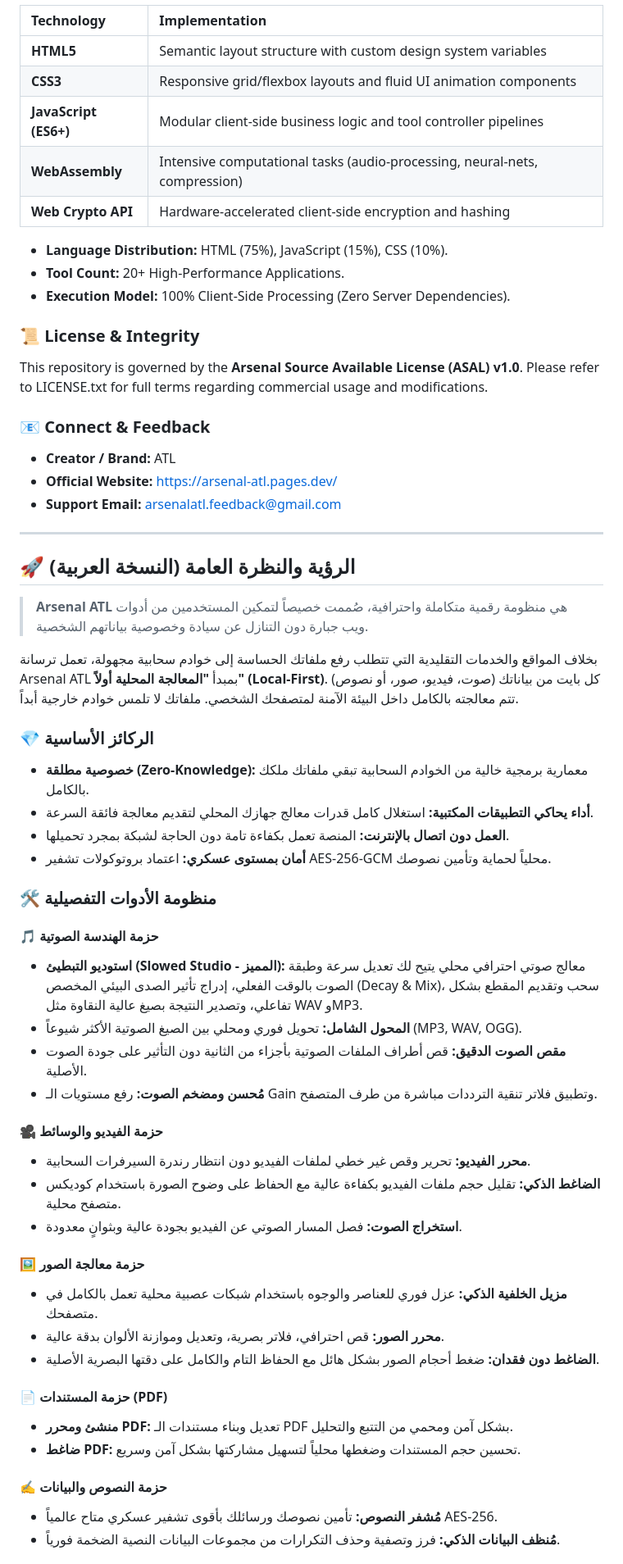
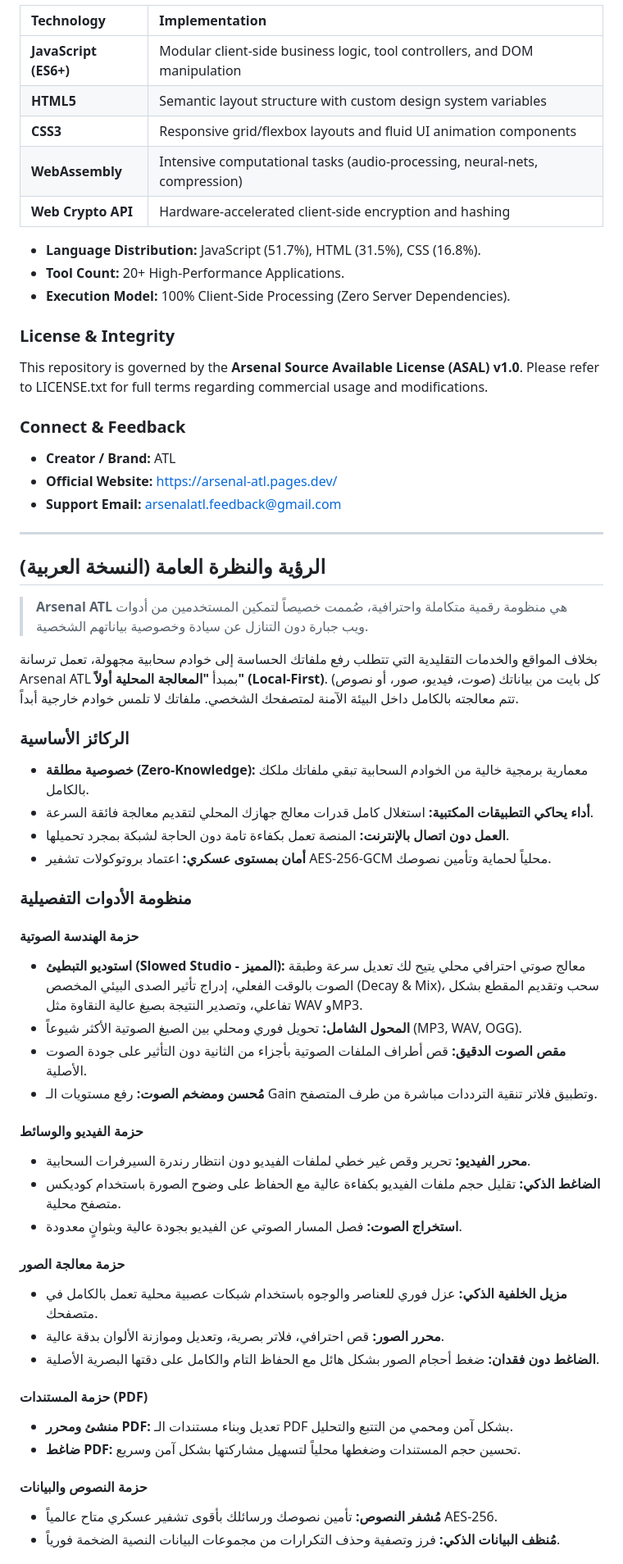
Before and after one commit to craftultra000-png/Arsenal-ATL, a Markdown page: README.md, the part around one of its changes. Shown at 82% size. Rendered like a GitHub page.

```diff
--- a/README.md
+++ b/README.md
@@ -69,20 +69,20 @@ Unlike traditional online services that compromise your privacy by requiring fil
 
 | Technology | Implementation |
 | :--- | :--- |
+| **JavaScript (ES6+)** | Modular client-side business logic, tool controllers, and DOM manipulation |
 | **HTML5** | Semantic layout structure with custom design system variables |
 | **CSS3** | Responsive grid/flexbox layouts and fluid UI animation components |
-| **JavaScript (ES6+)** | Modular client-side business logic and tool controller pipelines |
 | **WebAssembly** | Intensive computational tasks (audio-processing, neural-nets, compression) |
 | **Web Crypto API** | Hardware-accelerated client-side encryption and hashing |
 
-*   **Language Distribution:** HTML (75%), JavaScript (15%), CSS (10%).
+*   **Language Distribution:** JavaScript (51.7%), HTML (31.5%), CSS (16.8%).
 *   **Tool Count:** 20+ High-Performance Applications.
 *   **Execution Model:** 100% Client-Side Processing (Zero Server Dependencies).
 
-### 📜 License & Integrity
+### License & Integrity
 This repository is governed by the **Arsenal Source Available License (ASAL) v1.0**. Please refer to LICENSE.txt for full terms regarding commercial usage and modifications.
 
-### 📧 Connect & Feedback
+### Connect & Feedback
 *   **Creator / Brand:** ATL
 *   **Official Website:** [https://arsenal-atl.pages.dev/](https://arsenal-atl.pages.dev/)
 *   **Support Email:** arsenalatl.feedback@gmail.com
@@ -93,42 +93,42 @@ This repository is governed by the **Arsenal Source Available License (ASAL) v1.
 
 <div id="arabic-version" dir="rtl">
 
-## 🚀 الرؤية والنظرة العامة (النسخة العربية)
+## الرؤية والنظرة العامة (النسخة العربية)
 
 > **Arsenal ATL** هي منظومة رقمية متكاملة واحترافية، صُممت خصيصاً لتمكين المستخدمين من أدوات ويب جبارة دون التنازل عن سيادة وخصوصية بياناتهم الشخصية.
 
 بخلاف المواقع والخدمات التقليدية التي تتطلب رفع ملفاتك الحساسة إلى خوادم سحابية مجهولة، تعمل ترسانة Arsenal ATL بمبدأ **"المعالجة المحلية أولاً" (Local-First)**. كل بايت من بياناتك (صوت، فيديو، صور، أو نصوص) تتم معالجته بالكامل داخل البيئة الآمنة لمتصفحك الشخصي. ملفاتك لا تلمس خوادم خارجية أبداً.
 
-### 💎 الركائز الأساسية
+### الركائز الأساسية
 
 *   **خصوصية مطلقة (Zero-Knowledge):** معمارية برمجية خالية من الخوادم السحابية تبقي ملفاتك ملكك بالكامل.
 *   **أداء يحاكي التطبيقات المكتبية:** استغلال كامل قدرات معالج جهازك المحلي لتقديم معالجة فائقة السرعة.
 *   **العمل دون اتصال بالإنترنت:** المنصة تعمل بكفاءة تامة دون الحاجة لشبكة بمجرد تحميلها.
 *   **أمان بمستوى عسكري:** اعتماد بروتوكولات تشفير AES-256-GCM محلياً لحماية وتأمين نصوصك.
 
-### 🛠️ منظومة الأدوات التفصيلية
+### منظومة الأدوات التفصيلية
 
-#### 🎵 حزمة الهندسة الصوتية
+#### حزمة الهندسة الصوتية
 *   **استوديو التبطيئ (Slowed Studio - المميز):** معالج صوتي احترافي محلي يتيح لك تعديل سرعة وطبقة الصوت بالوقت الفعلي، إدراج تأثير الصدى البيئي المخصص (Decay & Mix)، سحب وتقديم المقطع بشكل تفاعلي، وتصدير النتيجة بصيغ عالية النقاوة مثل WAV وMP3.
 *   **المحول الشامل:** تحويل فوري ومحلي بين الصيغ الصوتية الأكثر شيوعاً (MP3, WAV, OGG).
 *   **مقص الصوت الدقيق:** قص أطراف الملفات الصوتية بأجزاء من الثانية دون التأثير على جودة الصوت الأصلية.
 *   **مُحسن ومضخم الصوت:** رفع مستويات الـ Gain وتطبيق فلاتر تنقية الترددات مباشرة من طرف المتصفح.
 
-#### 🎥 حزمة الفيديو والوسائط
+#### حزمة الفيديو والوسائط
 *   **محرر الفيديو:** تحرير وقص غير خطي لملفات الفيديو دون انتظار رندرة السيرفرات السحابية.
 *   **الضاغط الذكي:** تقليل حجم ملفات الفيديو بكفاءة عالية مع الحفاظ على وضوح الصورة باستخدام كوديكس متصفح محلية.
 *   **استخراج الصوت:** فصل المسار الصوتي عن الفيديو بجودة عالية وبثوانٍ معدودة.
 
-#### 🖼️ حزمة معالجة الصور
+#### حزمة معالجة الصور
 *   **مزيل الخلفية الذكي:** عزل فوري للعناصر والوجوه باستخدام شبكات عصبية محلية تعمل بالكامل في متصفحك.
 *   **محرر الصور:** قص احترافي، فلاتر بصرية، وتعديل وموازنة الألوان بدقة عالية.
 *   **الضاغط دون فقدان:** ضغط أحجام الصور بشكل هائل مع الحفاظ التام والكامل على دقتها البصرية الأصلية.
 
-#### 📄 حزمة المستندات (PDF)
+#### حزمة المستندات (PDF)
 *   **منشئ ومحرر PDF:** تعديل وبناء مستندات الـ PDF بشكل آمن ومحمي من التتبع والتحليل.
 *   **ضاغط PDF:** تحسين حجم المستندات وضغطها محلياً لتسهيل مشاركتها بشكل آمن وسريع.
 
-#### ✍️ حزمة النصوص والبيانات
+#### حزمة النصوص والبيانات
 *   **مُشفر النصوص:** تأمين نصوصك ورسائلك بأقوى تشفير عسكري متاح عالمياً AES-256.
 *   **مُنظف البيانات الذكي:** فرز وتصفية وحذف التكرارات من مجموعات البيانات النصية الضخمة فورياً.
 
```
Also changed, not shown: other parts of README.md (+24 -24 lines).
